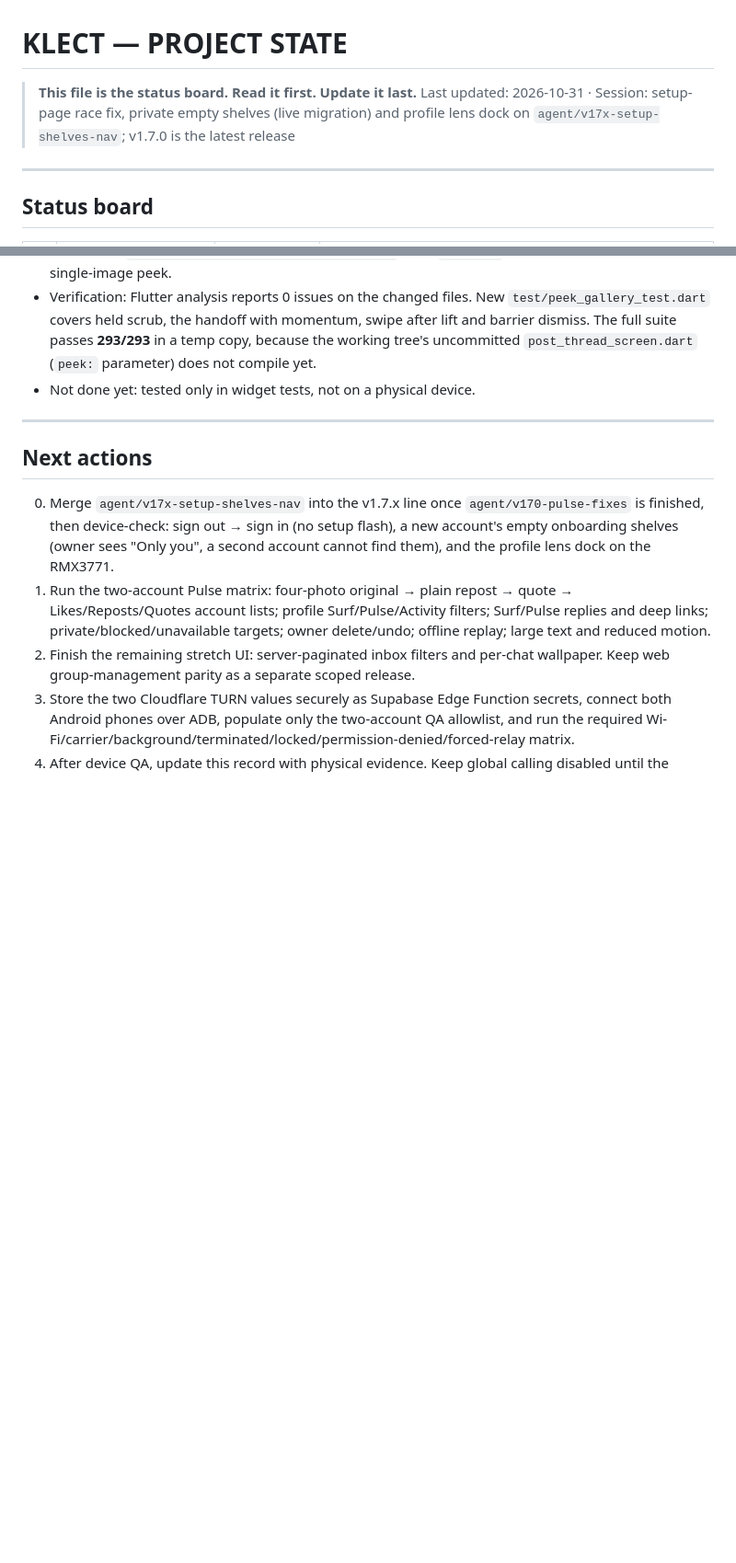
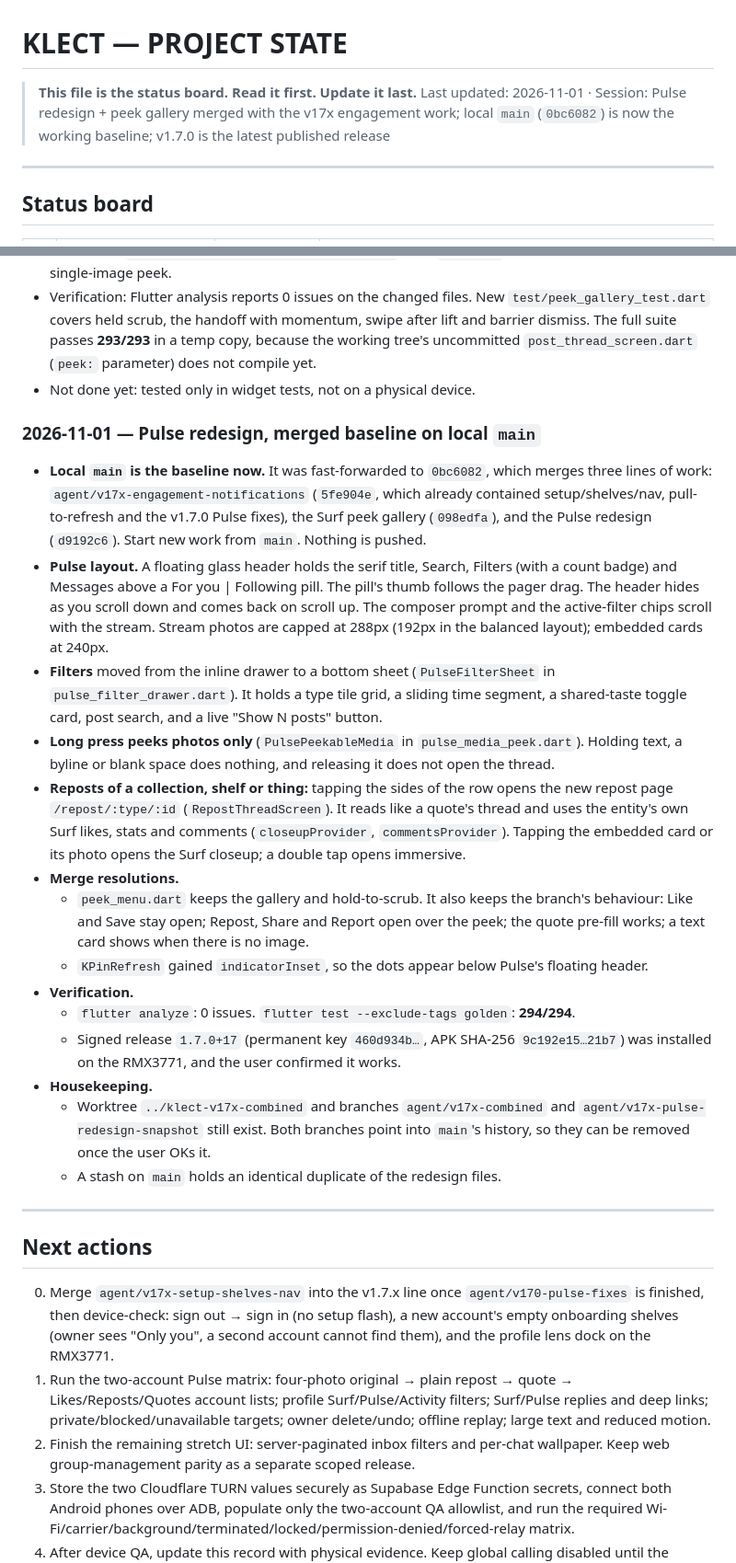
Before and after one commit to Zarosky00/klect-app, a Markdown page: docs/PROJECT_STATE.md, 2 parts joined by grey strips. Shown at 92% size. Rendered like a GitHub page; blank space fills up the shorter version.

Commit message:
project state: local main is the merged v17x + Pulse redesign baseline

```diff
--- a/docs/PROJECT_STATE.md
+++ b/docs/PROJECT_STATE.md
@@ -1,7 +1,7 @@
 # KLECT — PROJECT STATE
 
 > **This file is the status board. Read it first. Update it last.**
-> Last updated: 2026-10-31 · Session: setup-page race fix, private empty shelves (live migration) and profile lens dock on `agent/v17x-setup-shelves-nav`; v1.7.0 is the latest release
+> Last updated: 2026-11-01 · Session: Pulse redesign + peek gallery merged with the v17x engagement work; local `main` (`0bc6082`) is now the working baseline; v1.7.0 is the latest published release
 
 ---
 
@@ -886,6 +886,41 @@ Version is still `1.7.0+17`; no release, tag or APK was produced.
   uncommitted `post_thread_screen.dart` (`peek:` parameter) does not compile yet.
 - Not done yet: tested only in widget tests, not on a physical device.
 
+### 2026-11-01 — Pulse redesign, merged baseline on local `main`
+
+- **Local `main` is the baseline now.** It was fast-forwarded to `0bc6082`, which merges three
+  lines of work: `agent/v17x-engagement-notifications` (`5fe904e`, which already contained
+  setup/shelves/nav, pull-to-refresh and the v1.7.0 Pulse fixes), the Surf peek gallery
+  (`098edfa`), and the Pulse redesign (`d9192c6`). Start new work from `main`. Nothing is pushed.
+- **Pulse layout.** A floating glass header holds the serif title, Search, Filters (with a
+  count badge) and Messages above a For you | Following pill. The pill's thumb follows the pager
+  drag. The header hides as you scroll down and comes back on scroll up. The composer prompt
+  and the active-filter chips scroll with the stream. Stream photos are capped at 288px
+  (192px in the balanced layout); embedded cards at 240px.
+- **Filters** moved from the inline drawer to a bottom sheet (`PulseFilterSheet` in
+  `pulse_filter_drawer.dart`). It holds a type tile grid, a sliding time segment, a shared-taste
+  toggle card, post search, and a live "Show N posts" button.
+- **Long press peeks photos only** (`PulsePeekableMedia` in `pulse_media_peek.dart`). Holding
+  text, a byline or blank space does nothing, and releasing it does not open the thread.
+- **Reposts of a collection, shelf or thing:** tapping the sides of the row opens the new
+  repost page `/repost/:type/:id` (`RepostThreadScreen`). It reads like a quote's thread and
+  uses the entity's own Surf likes, stats and comments (`closeupProvider`, `commentsProvider`).
+  Tapping the embedded card or its photo opens the Surf closeup; a double tap opens immersive.
+- **Merge resolutions.**
+  - `peek_menu.dart` keeps the gallery and hold-to-scrub. It also keeps the branch's
+    behaviour: Like and Save stay open; Repost, Share and Report open over the peek; the quote
+    pre-fill works; a text card shows when there is no image.
+  - `KPinRefresh` gained `indicatorInset`, so the dots appear below Pulse's floating header.
+- **Verification.**
+  - `flutter analyze`: 0 issues. `flutter test --exclude-tags golden`: **294/294**.
+  - Signed release `1.7.0+17` (permanent key `460d934b…`, APK SHA-256 `9c192e15…21b7`) was
+    installed on the RMX3771, and the user confirmed it works.
+- **Housekeeping.**
+  - Worktree `../klect-v17x-combined` and branches `agent/v17x-combined` and
+    `agent/v17x-pulse-redesign-snapshot` still exist. Both branches point into `main`'s
+    history, so they can be removed once the user OKs it.
+  - A stash on `main` holds an identical duplicate of the redesign files.
+
 ---
 
 ## Next actions
```
